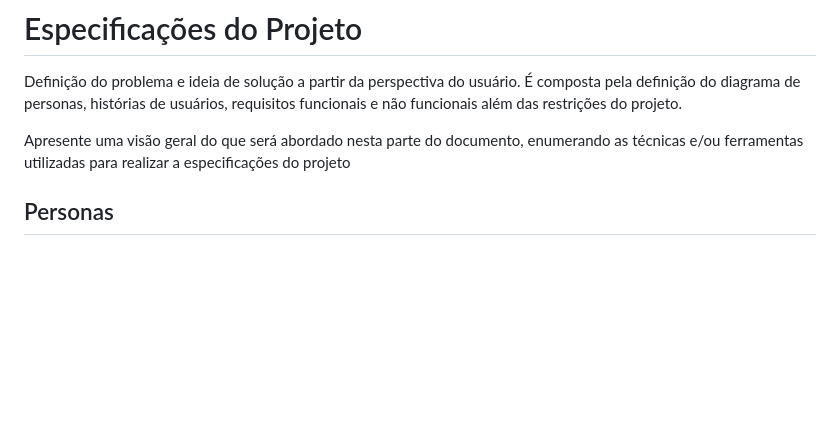
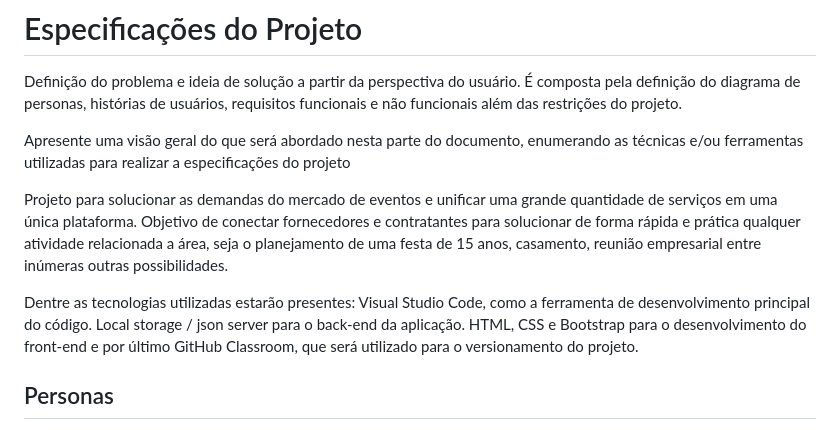
Before and after one commit to ICEI-PUC-Minas-PBR-SI/pbr-si-ads-2023-2-p1-tiaw-g10-events-now, a Markdown page: docs/especification.md, the part around the change. GitHub-like rendering; blank space fills up the shorter version.

Commit message:
Atualização especificação do projeto.md
Breve resumo do projeto e descrição das tecnologias utilizadas

```diff
--- a/docs/especification.md
+++ b/docs/especification.md
@@ -3,6 +3,10 @@
 Definição do problema e ideia de solução a partir da perspectiva do usuário. É composta pela definição do  diagrama de personas, histórias de usuários, requisitos funcionais e não funcionais além das restrições do projeto.
 
 Apresente uma visão geral do que será abordado nesta parte do documento, enumerando as técnicas e/ou ferramentas utilizadas para realizar a especificações do projeto
+
+Projeto para solucionar as demandas do mercado de eventos e unificar uma grande quantidade de serviços em uma única plataforma. Objetivo de conectar fornecedores e contratantes para solucionar de forma rápida e prática qualquer atividade relacionada a área, seja o planejamento de uma festa de 15 anos, casamento, reunião empresarial entre inúmeras outras possibilidades.
+
+Dentre as tecnologias utilizadas estarão presentes: Visual Studio Code, como a ferramenta de desenvolvimento principal do código. Local storage / json server para o back-end da aplicação. HTML, CSS e Bootstrap para o desenvolvimento do front-end e por último GitHub Classroom, que será utilizado para o versionamento do projeto.
 
 ## Personas
 
```
